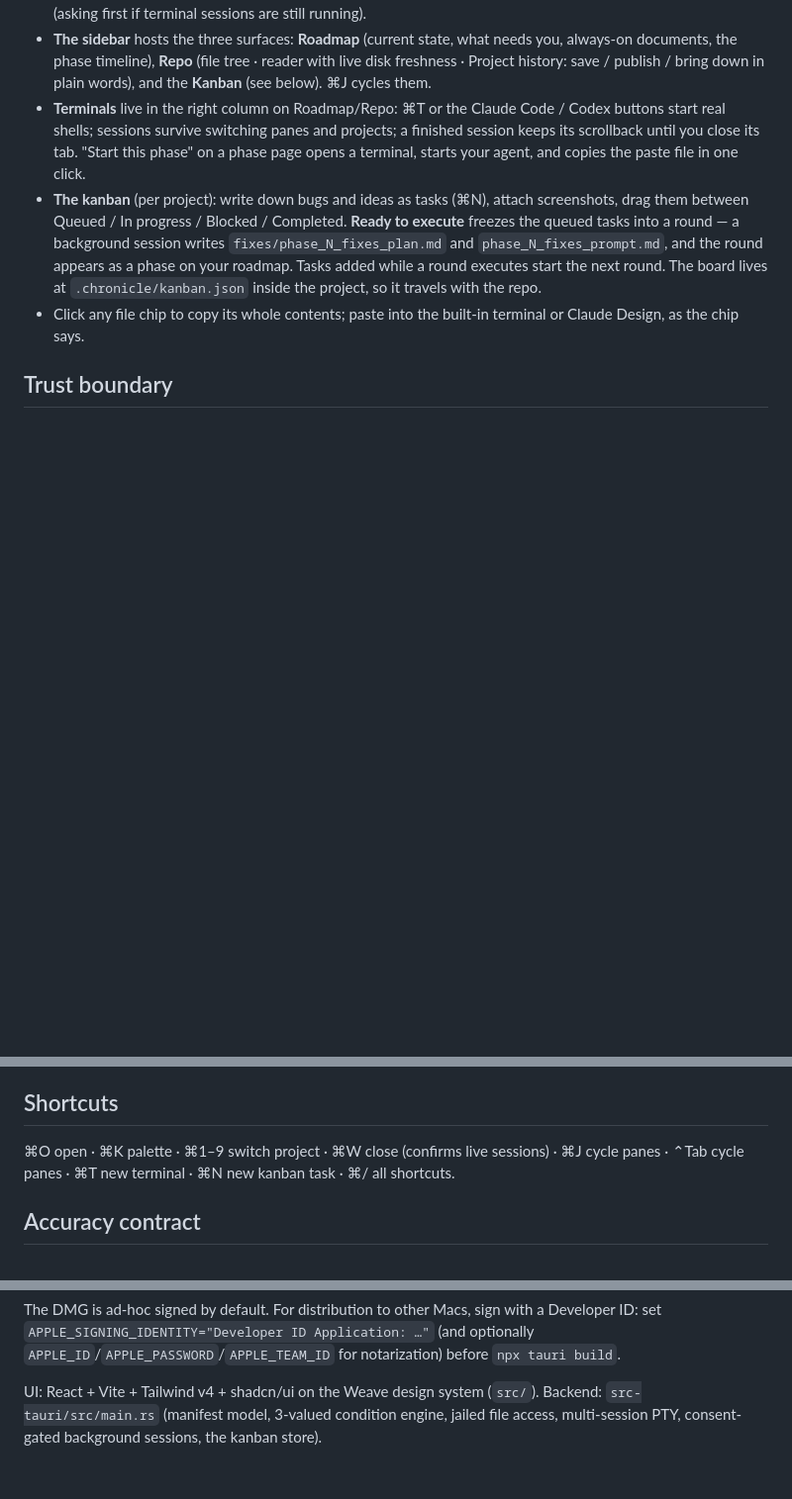
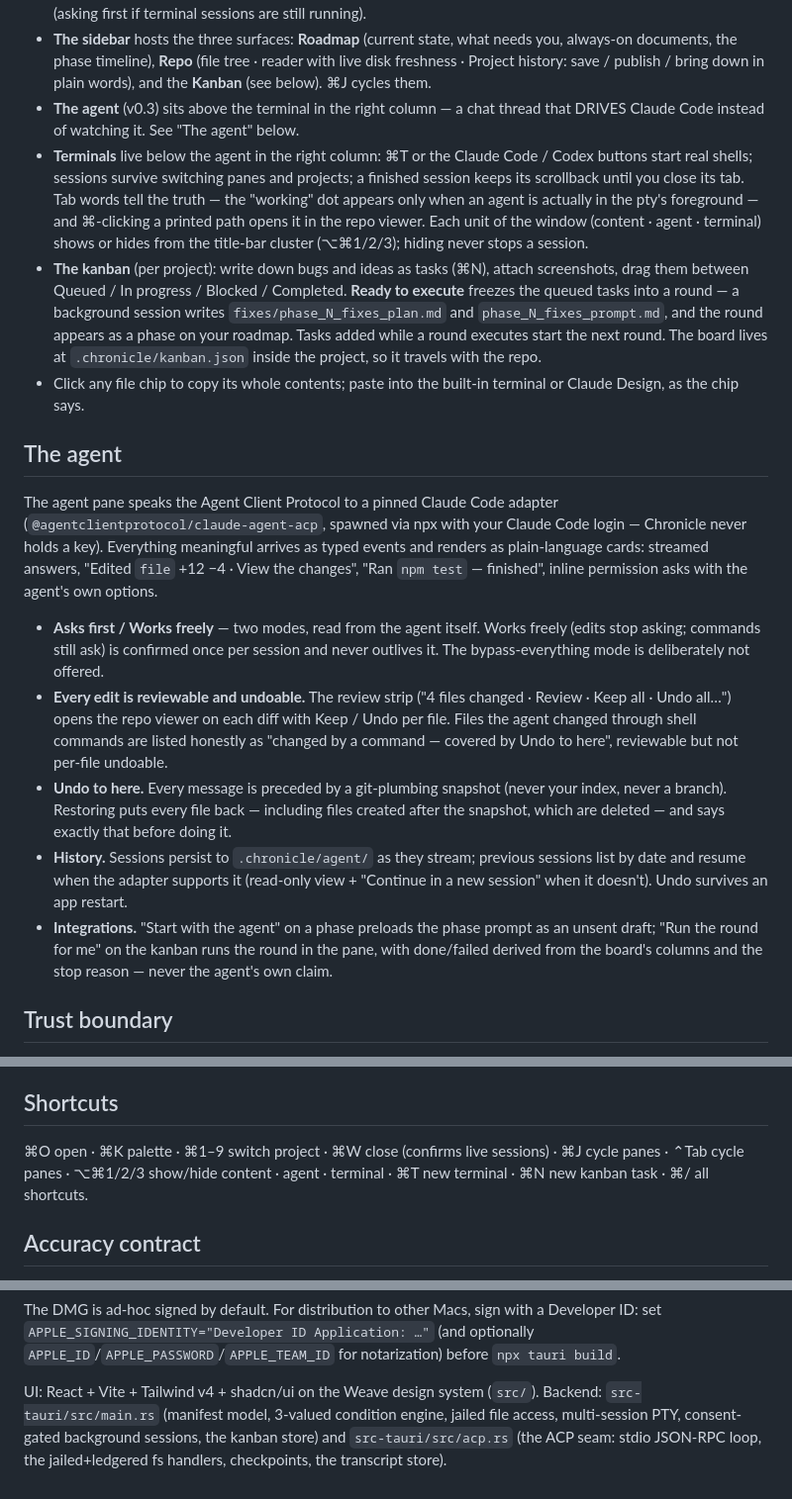
Before and after one commit to guhatron-code/chronicle, a Markdown page: README.md, 3 parts joined by grey strips. Shown at 99% size. Drawn GitHub-style; blank space fills up the shorter version.

Commit message:
docs: the agent lands in the README — v0.3's shape in plain words
Co-Authored-By: Claude Fable 5 <noreply@anthropic.com>

```diff
--- a/README.md
+++ b/README.md
@@ -21,10 +21,15 @@ confirmed action.
   always-on documents, the phase timeline), **Repo** (file tree · reader with live disk
   freshness · Project history: save / publish / bring down in plain words), and the
   **Kanban** (see below). ⌘J cycles them.
-- **Terminals** live in the right column on Roadmap/Repo: ⌘T or the Claude Code / Codex
+- **The agent** (v0.3) sits above the terminal in the right column — a chat thread that
+  DRIVES Claude Code instead of watching it. See "The agent" below.
+- **Terminals** live below the agent in the right column: ⌘T or the Claude Code / Codex
   buttons start real shells; sessions survive switching panes and projects; a finished
-  session keeps its scrollback until you close its tab. "Start this phase" on a phase page
-  opens a terminal, starts your agent, and copies the paste file in one click.
+  session keeps its scrollback until you close its tab. Tab words tell the truth — the
+  "working" dot appears only when an agent is actually in the pty's foreground — and
+  ⌘-clicking a printed path opens it in the repo viewer. Each unit of the window
+  (content · agent · terminal) shows or hides from the title-bar cluster (⌥⌘1/2/3);
+  hiding never stops a session.
 - **The kanban** (per project): write down bugs and ideas as tasks (⌘N), attach screenshots,
   drag them between Queued / In progress / Blocked / Completed. **Ready to execute** freezes
   the queued tasks into a round — a background session writes `fixes/phase_N_fixes_plan.md`
@@ -33,6 +38,32 @@ confirmed action.
   `.chronicle/kanban.json` inside the project, so it travels with the repo.
 - Click any file chip to copy its whole contents; paste into the built-in terminal or
   Claude Design, as the chip says.
+
+## The agent
+
+The agent pane speaks the Agent Client Protocol to a pinned Claude Code adapter
+(`@agentclientprotocol/claude-agent-acp`, spawned via npx with your Claude Code login —
+Chronicle never holds a key). Everything meaningful arrives as typed events and renders as
+plain-language cards: streamed answers, "Edited `file` +12 −4 · View the changes",
+"Ran `npm test` — finished", inline permission asks with the agent's own options.
+
+- **Asks first / Works freely** — two modes, read from the agent itself. Works freely
+  (edits stop asking; commands still ask) is confirmed once per session and never
+  outlives it. The bypass-everything mode is deliberately not offered.
+- **Every edit is reviewable and undoable.** The review strip ("4 files changed · Review ·
+  Keep all · Undo all…") opens the repo viewer on each diff with Keep / Undo per file.
+  Files the agent changed through shell commands are listed honestly as "changed by a
+  command — covered by Undo to here", reviewable but not per-file undoable.
+- **Undo to here.** Every message is preceded by a git-plumbing snapshot (never your
+  index, never a branch). Restoring puts every file back — including files created after
+  the snapshot, which are deleted — and says exactly that before doing it.
+- **History.** Sessions persist to `.chronicle/agent/` as they stream; previous sessions
+  list by date and resume when the adapter supports it (read-only view + "Continue in a
+  new session" when it doesn't). Undo survives an app restart.
+- **Integrations.** "Start with the agent" on a phase preloads the phase prompt as an
+  unsent draft; "Run the round for me" on the kanban runs the round in the pane, with
+  done/failed derived from the board's columns and the stop reason — never the agent's
+  own claim.
 
 ## Trust boundary
 
@@ -57,7 +88,8 @@ worked examples in `skill/chronicle-init/examples/`. The `/chronicle-init` skill
 ## Shortcuts
 
 ⌘O open · ⌘K palette · ⌘1–9 switch project · ⌘W close (confirms live sessions) · ⌘J cycle
-panes · ⌃Tab cycle panes · ⌘T new terminal · ⌘N new kanban task · ⌘/ all shortcuts.
+panes · ⌃Tab cycle panes · ⌥⌘1/2/3 show/hide content · agent · terminal · ⌘T new terminal ·
+⌘N new kanban task · ⌘/ all shortcuts.
 
 ## Accuracy contract
 
@@ -81,4 +113,6 @@ set `APPLE_SIGNING_IDENTITY="Developer ID Application: …"` (and optionally
 
 UI: React + Vite + Tailwind v4 + shadcn/ui on the Weave design system (`src/`).
 Backend: `src-tauri/src/main.rs` (manifest model, 3-valued condition engine, jailed file
-access, multi-session PTY, consent-gated background sessions, the kanban store).
+access, multi-session PTY, consent-gated background sessions, the kanban store) and
+`src-tauri/src/acp.rs` (the ACP seam: stdio JSON-RPC loop, the jailed+ledgered fs
+handlers, checkpoints, the transcript store).
```
